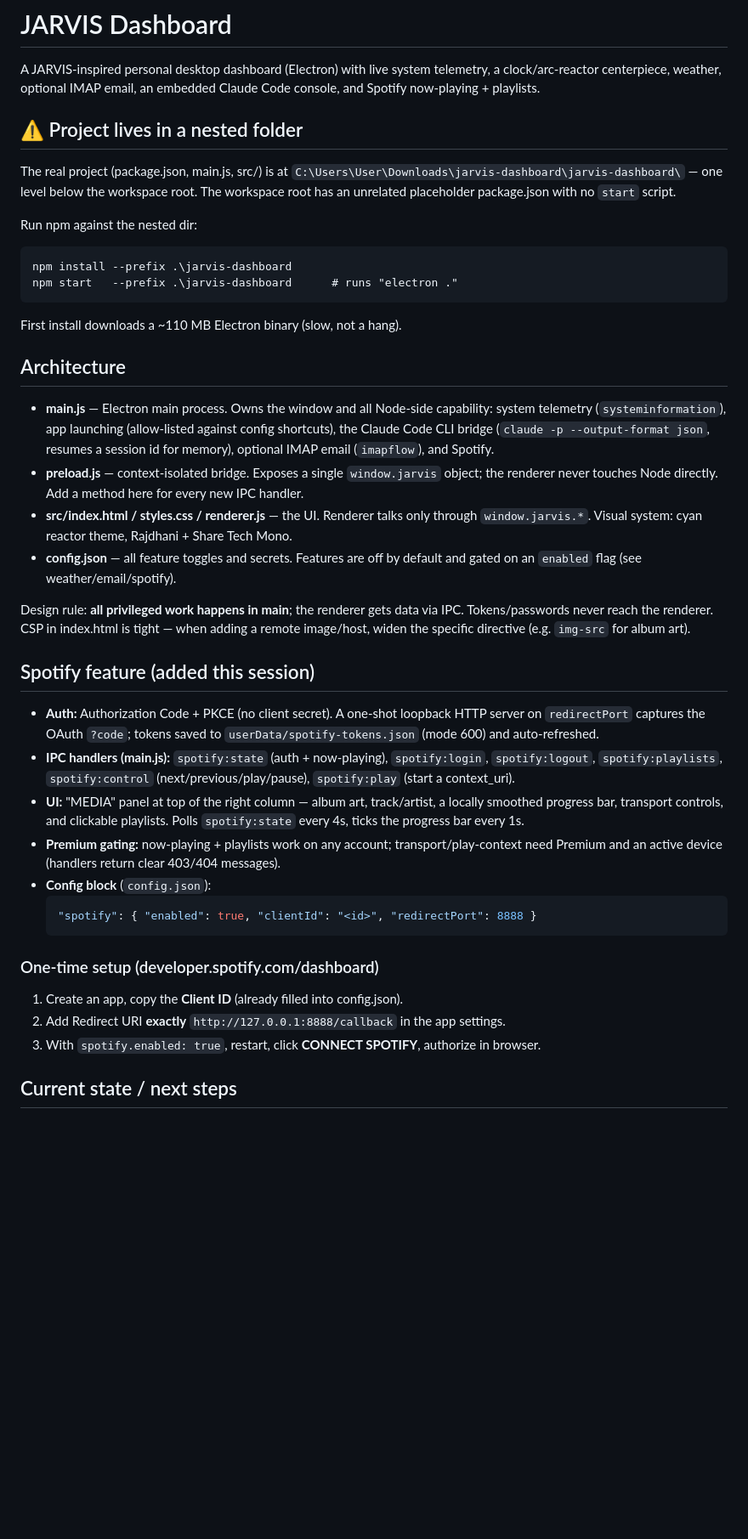
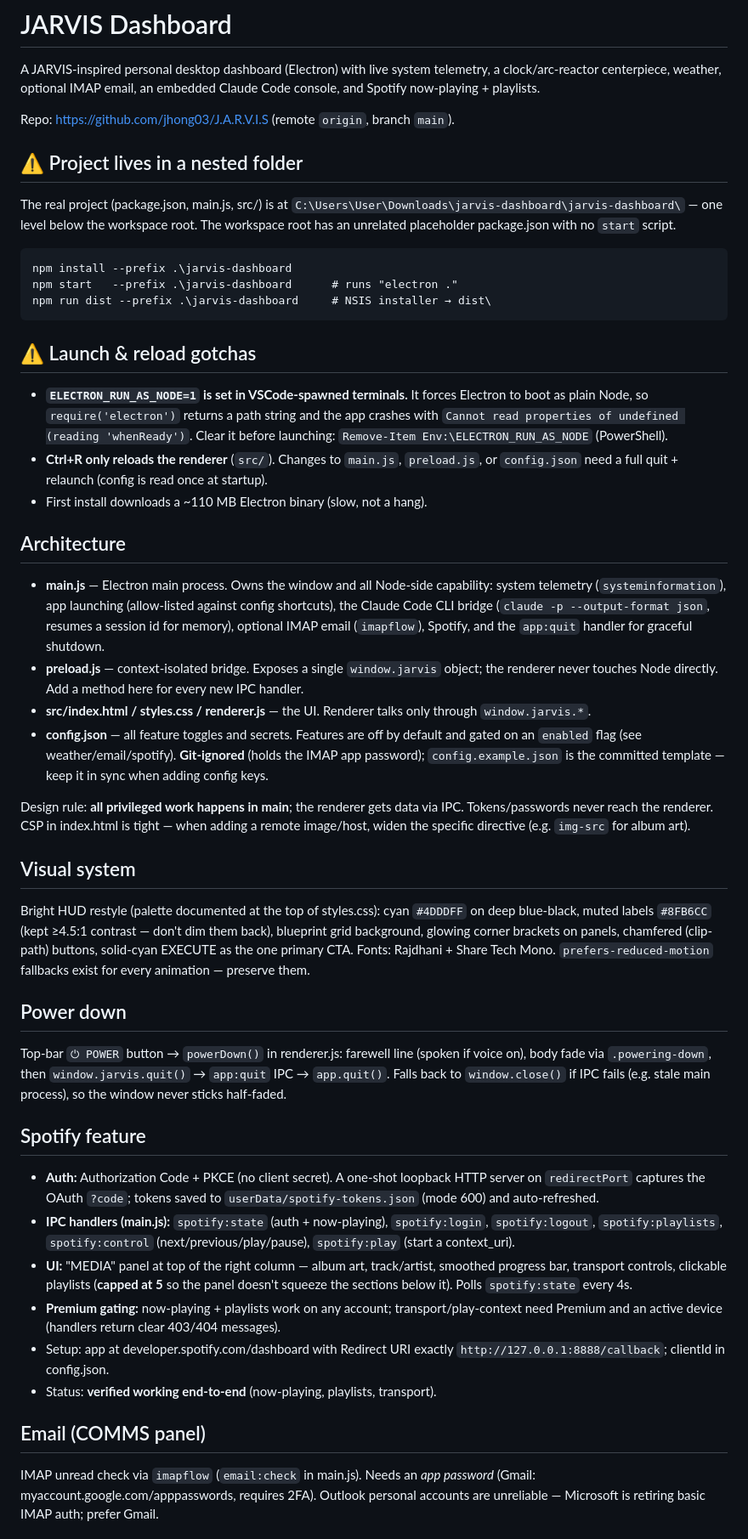
Before and after one commit to jhong03/J.A.R.V.I.S, a Markdown page: CLAUDE.md, the part around one of its changes. Shown at 85% size. Drawn GitHub-style; blank space fills up the shorter version.

Commit message:
Update CLAUDE.md with current project state
Document launch gotchas, power-down flow, restyle, email setup,
distribution, and git conventions; mark Spotify as verified.

Co-Authored-By: Claude Opus 4.8 (1M context) <noreply@anthropic.com>

````diff
--- a/CLAUDE.md
+++ b/CLAUDE.md
@@ -3,6 +3,8 @@
 A JARVIS-inspired personal desktop dashboard (Electron) with live system telemetry,
 a clock/arc-reactor centerpiece, weather, optional IMAP email, an embedded Claude Code
 console, and Spotify now-playing + playlists.
+
+Repo: https://github.com/jhong03/J.A.R.V.I.S (remote `origin`, branch `main`).
 
 ## ⚠️ Project lives in a nested folder
 
@@ -11,31 +13,58 @@ The real project (package.json, main.js, src/) is at
 workspace root. The workspace root has an unrelated placeholder package.json with no
 `start` script.
 
-Run npm against the nested dir:
 ```
 npm install --prefix .\jarvis-dashboard
 npm start   --prefix .\jarvis-dashboard      # runs "electron ."
+npm run dist --prefix .\jarvis-dashboard     # NSIS installer → dist\
 ```
-First install downloads a ~110 MB Electron binary (slow, not a hang).
+
+## ⚠️ Launch & reload gotchas
+
+- **`ELECTRON_RUN_AS_NODE=1` is set in VSCode-spawned terminals.** It forces Electron
+  to boot as plain Node, so `require('electron')` returns a path string and the app
+  crashes with `Cannot read properties of undefined (reading 'whenReady')`. Clear it
+  before launching: `Remove-Item Env:\ELECTRON_RUN_AS_NODE` (PowerShell).
+- **Ctrl+R only reloads the renderer** (`src/`). Changes to `main.js`, `preload.js`,
+  or `config.json` need a full quit + relaunch (config is read once at startup).
+- First install downloads a ~110 MB Electron binary (slow, not a hang).
 
 ## Architecture
 
 - **main.js** — Electron main process. Owns the window and all Node-side capability:
   system telemetry (`systeminformation`), app launching (allow-listed against config
   shortcuts), the Claude Code CLI bridge (`claude -p --output-format json`, resumes a
-  session id for memory), optional IMAP email (`imapflow`), and Spotify.
+  session id for memory), optional IMAP email (`imapflow`), Spotify, and the
+  `app:quit` handler for graceful shutdown.
 - **preload.js** — context-isolated bridge. Exposes a single `window.jarvis` object;
   the renderer never touches Node directly. Add a method here for every new IPC handler.
 - **src/index.html / styles.css / renderer.js** — the UI. Renderer talks only through
-  `window.jarvis.*`. Visual system: cyan reactor theme, Rajdhani + Share Tech Mono.
+  `window.jarvis.*`.
 - **config.json** — all feature toggles and secrets. Features are off by default and
-  gated on an `enabled` flag (see weather/email/spotify).
+  gated on an `enabled` flag (see weather/email/spotify). **Git-ignored** (holds the
+  IMAP app password); `config.example.json` is the committed template — keep it in
+  sync when adding config keys.
 
 Design rule: **all privileged work happens in main**; the renderer gets data via IPC.
 Tokens/passwords never reach the renderer. CSP in index.html is tight — when adding a
 remote image/host, widen the specific directive (e.g. `img-src` for album art).
 
-## Spotify feature (added this session)
+## Visual system
+
+Bright HUD restyle (palette documented at the top of styles.css): cyan `#4DDDFF` on
+deep blue-black, muted labels `#8FB6CC` (kept ≥4.5:1 contrast — don't dim them back),
+blueprint grid background, glowing corner brackets on panels, chamfered (clip-path)
+buttons, solid-cyan EXECUTE as the one primary CTA. Fonts: Rajdhani + Share Tech Mono.
+`prefers-reduced-motion` fallbacks exist for every animation — preserve them.
+
+## Power down
+
+Top-bar `⏻ POWER` button → `powerDown()` in renderer.js: farewell line (spoken if
+voice on), body fade via `.powering-down`, then `window.jarvis.quit()` → `app:quit`
+IPC → `app.quit()`. Falls back to `window.close()` if IPC fails (e.g. stale main
+process), so the window never sticks half-faded.
+
+## Spotify feature
 
 - **Auth:** Authorization Code + PKCE (no client secret). A one-shot loopback HTTP
   server on `redirectPort` captures the OAuth `?code`; tokens saved to
@@ -43,20 +72,18 @@ remote image/host, widen the specific directive (e.g. `img-src` for album art).
 - **IPC handlers (main.js):** `spotify:state` (auth + now-playing), `spotify:login`,
   `spotify:logout`, `spotify:playlists`, `spotify:control` (next/previous/play/pause),
   `spotify:play` (start a context_uri).
-- **UI:** "MEDIA" panel at top of the right column — album art, track/artist, a locally
-  smoothed progress bar, transport controls, and clickable playlists. Polls `spotify:state`
-  every 4s, ticks the progress bar every 1s.
+- **UI:** "MEDIA" panel at top of the right column — album art, track/artist, smoothed
+  progress bar, transport controls, clickable playlists (**capped at 5** so the panel
+  doesn't squeeze the sections below it). Polls `spotify:state` every 4s.
 - **Premium gating:** now-playing + playlists work on any account; transport/play-context
   need Premium and an active device (handlers return clear 403/404 messages).
-- **Config block** (`config.json`):
-  ```json
-  "spotify": { "enabled": true, "clientId": "<id>", "redirectPort": 8888 }
-  ```
+- Setup: app at developer.spotify.com/dashboard with Redirect URI exactly
+  `http://127.0.0.1:8888/callback`; clientId in config.json.
+- Status: **verified working end-to-end** (now-playing, playlists, transport).
 
-### One-time setup (developer.spotify.com/dashboard)
-1. Create an app, copy the **Client ID** (already filled into config.json).
-2. Add Redirect URI **exactly** `http://127.0.0.1:8888/callback` in the app settings.
-3. With `spotify.enabled: true`, restart, click **CONNECT SPOTIFY**, authorize in browser.
+## Email (COMMS panel)
 
-## Current state / next steps
+IMAP unread check via `imapflow` (`email:check` in main.js). Needs an *app password*
+(Gmail: myaccount.google.com/apppasswords, requires 2FA). Outlook personal accounts
+are unreliable — Microsoft is retiring basic IMAP auth; prefer Gmail.
 
````
Also changed, not shown: other parts of CLAUDE.md (+16 -6 lines).
